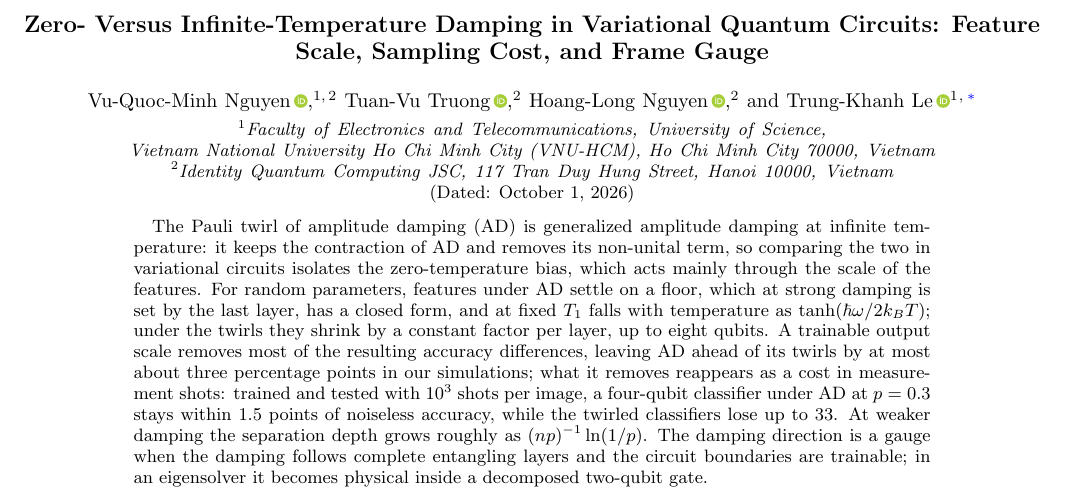
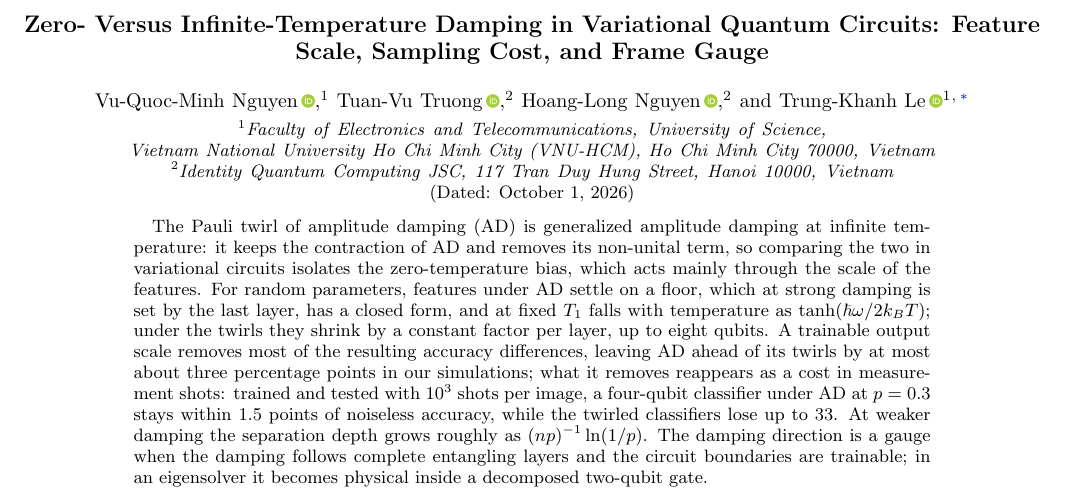
Before and after one commit to Identity-Operator/zero-vs-infinite-T-damping, a LaTeX paper (paper/v5_pra/scale_gauge_v5.tex): part of page 1 of 19, cut so that both start at the same text. Compiled offline with pdfLaTeX.

Commit message:
Vu-Quoc-Minh Nguyen: affiliation VNU-HCM only
Remove Identity Quantum Computing JSC from Vu-Quoc-Minh Nguyen's
affiliations in the manuscript; he is affiliated with the Faculty of
Electronics and Telecommunications, University of Science, VNU-HCM only.
.zenodo.json and CITATION.cff already list VNU-HCM alone. PDF rebuilt.

Co-Authored-By: Claude Opus 5.5 <noreply@anthropic.com>

```diff
--- a/paper/v5_pra/scale_gauge_v5.tex
+++ b/paper/v5_pra/scale_gauge_v5.tex
@@ -33,8 +33,6 @@ Circuits: Feature Scale, Sampling Cost, and Frame Gauge}
 \author{Vu-Quoc-Minh Nguyen\,\orcidlink{0009-0007-2748-5107}}
 \affiliation{Faculty of Electronics and Telecommunications, University of Science,
 Vietnam National University Ho Chi Minh City (VNU-HCM), Ho Chi Minh City 70000,
-Vietnam}
-\affiliation{Identity Quantum Computing JSC, 117 Tran Duy Hung Street, Hanoi 10000,
 Vietnam}
 
 \author{Tuan-Vu Truong\,\orcidlink{0009-0005-6357-6060}}
```
Also changed, not shown: paper/v5_pra/scale_gauge_v5.pdf.
